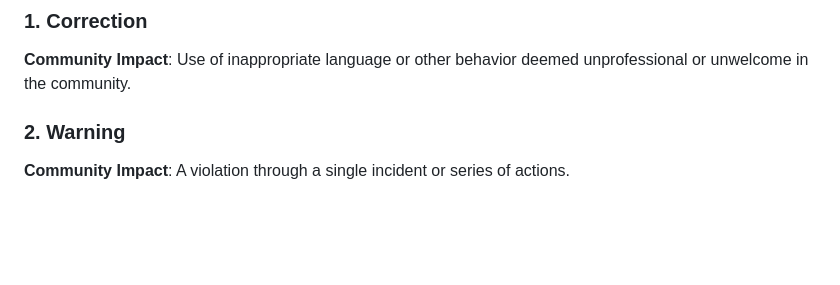
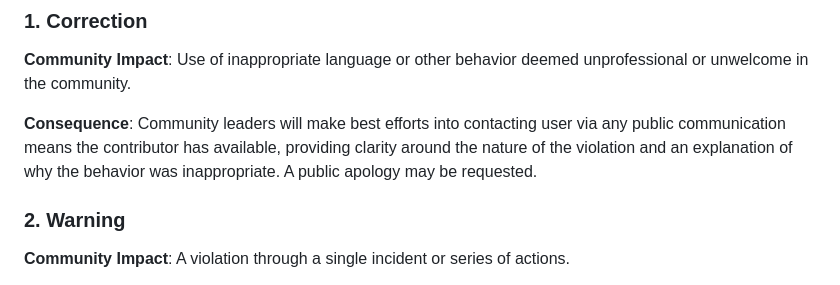
Before and after one commit to CityOfLosAngeles/angeleno-my-account, a Markdown page: CODE_OF_CONDUCT.md, the part around the change printed below. Rendered like a GitHub page; blank space fills up the shorter version.

```diff
--- a/CODE_OF_CONDUCT.md
+++ b/CODE_OF_CONDUCT.md
@@ -75,6 +74,11 @@ the consequences for any action they deem in violation of this Code of Conduct:
 
 **Community Impact**: Use of inappropriate language or other behavior deemed
 unprofessional or unwelcome in the community.
+
+**Consequence**: Community leaders will make best efforts into contacting user
+via any public communication means the contributor has available, providing
+clarity around the nature of the violation and an explanation of why the
+behavior was inappropriate. A public apology may be requested.
 <!--
 **Consequence**: A private, written warning from community leaders, providing
 clarity around the nature of the violation and an explanation of why the
```
Also changed, not shown: other parts of CODE_OF_CONDUCT.md (+1 -2 lines).
